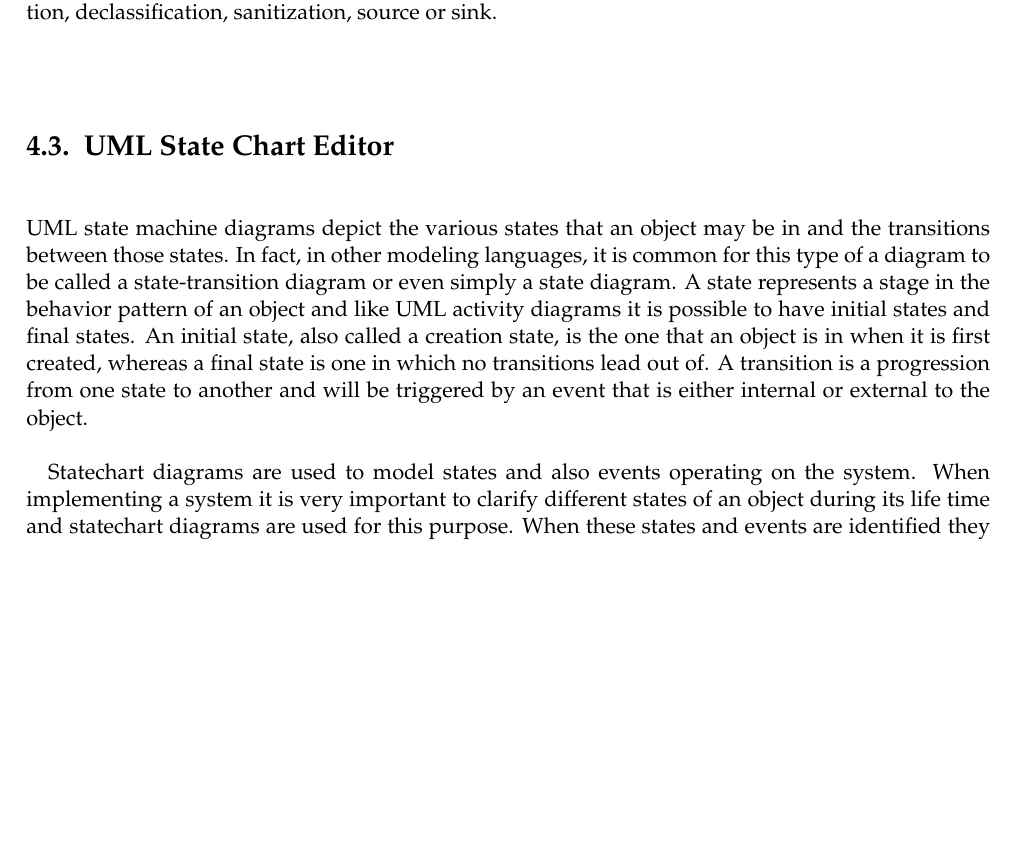
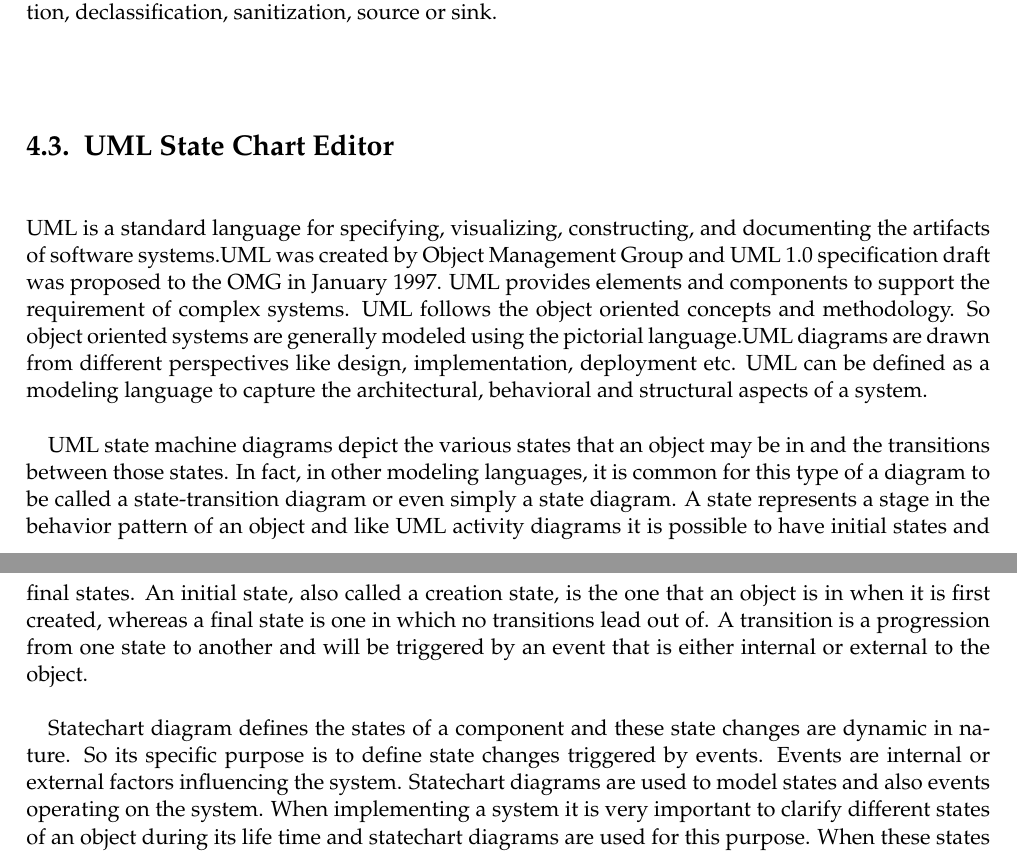
Before and after one commit to adnanrabbi03646555/ThesisWriting, a LaTeX thesis (Master_ThesisTemplate/main.tex, which reads Master_ThesisTemplate/chapters/Implementation.tex): part of page 54 of 99 before the commit and two parts of pages 54 and 55 of 99 after it, the two joined at a grey line, cut so that both start at the same text, the shorter picture padded with empty space. Compiled offline with pdfLaTeX; an older LaTeX class or package is replaced by its successor.

Commit message:
30_09_2015

```diff
--- a/Master_ThesisTemplate/chapters/Implementation.tex
+++ b/Master_ThesisTemplate/chapters/Implementation.tex
@@ -134,29 +134,24 @@ All main rules are included under \texttt{H\_Model}. This  \texttt{H\_Model} rul
 
 \section{UML State Chart Editor}
 
+UML is a standard language for specifying, visualizing, constructing, and documenting the artifacts of software systems.UML was created by Object Management Group and UML 1.0 specification draft was proposed to the OMG in January 1997. UML provides elements and components to support the requirement of complex systems. UML follows the object oriented concepts and methodology. So object oriented systems are generally modeled using the pictorial language.UML diagrams are drawn from different perspectives like design, implementation, deployment etc. UML can be defined as a modeling language to capture the architectural, behavioral and structural aspects of a system.
+
 UML state machine diagrams depict the various states that an object may be in and the transitions between those states. In fact, in other modeling languages, it is common for this type of a diagram to be called a state-transition diagram or even simply a state diagram. A state represents a stage in the behavior pattern of an object and like UML activity diagrams it is possible to have initial states and final states. An initial state, also called a creation state, is the one that an object is in when it is first created, whereas a final state is one in which no transitions lead out of. A transition is a progression from one state to another and will be triggered by an event that is either internal or external to the object.
 
-Statechart diagrams are used to model states and also events operating on the system. When implementing a system it is very important to clarify different states of an object during its life time and statechart diagrams are used for this purpose. When these states and events are identified they are used to model it and these models are used during implementation of the system. The main usages of UML state chart are:
+Statechart diagram defines the states of a component and these state changes are dynamic in nature. So its specific purpose is to define state changes triggered by events. Events are internal or external factors influencing the system. Statechart diagrams are used to model states and also events operating on the system. When implementing a system it is very important to clarify different states of an object during its life time and statechart diagrams are used for this purpose. When these states and events are identified they are used to model it and these models are used during implementation of the system. The main usages of UML state chart are:
 \begin{itemize}
-\item To model object states of a system.
-
-\item To model reactive system. Reactive system consists of reactive objects.
-
-\item To identify events responsible for state changes.
-
-\item Forward and reverse engineering.
+	\item To model object states of a system.
+	\item To model reactive system. Reactive system consists of reactive objects.
+	\item To identify events responsible for state changes.
+	\item Forward and reverse engineering.
 \end{itemize}
 
 The following are the basic notational elements that can be used to make up a diagram:
 \begin{itemize}
 	\item Filled circle, representing to the initial state.
-
 	\item Hollow circle containing a smaller filled circle, indicating the final state (if any).
-
 	\item Rounded rectangle, denoting a state.
-
 	\item Arrow, denoting transition.
-
 \end{itemize}
 
 Statechart diagram is used to describe the states of different objects in its life cycle. So the emphasis is given on the state changes upon some internal or external events. These states of objects are important to analyze and implement them accurately. Following are the main purposes of using Statechart diagrams:
```
Also changed, not shown: Master_ThesisTemplate/main.pdf, Master_ThesisTemplate/chapters/Implementation.tex (3 more changed lines), 4 other files.
